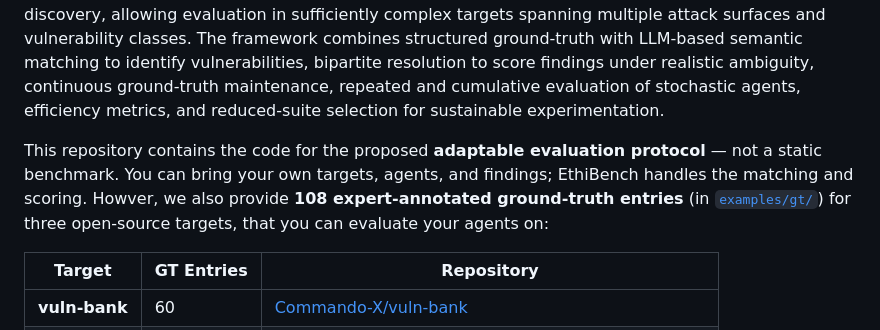
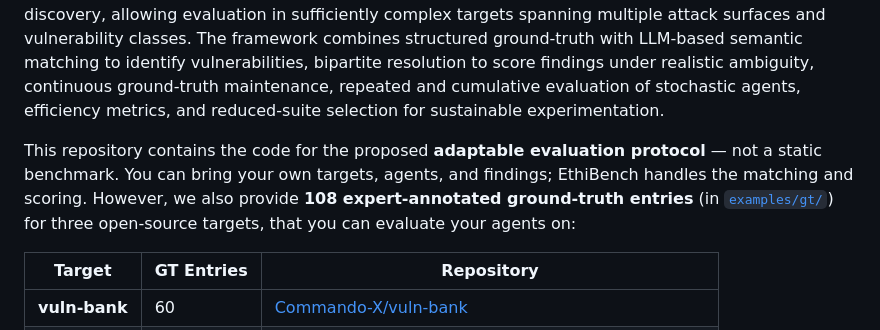
Before and after one commit to ethiack/ethibench, a Markdown page: README.md, the part around the change. GitHub-like rendering.

Commit message:
docs: fix typo

```diff
--- a/README.md
+++ b/README.md
@@ -21,7 +21,7 @@
 
 AI pentesting agents are increasingly credible as offensive security systems, but current benchmarks still provide limited guidance on which systems will perform best on real-world targets. Most existing evaluations assess and optimize for predefined goals such as flag capture, remote code execution, exploit reproduction, or trajectory similarity, in simplified or narrow settings. These benchmarks are valuable for measuring bounded capabilities, yet they do not adequately capture the complexity, open-ended exploration, and strategic decision-making required in realistic pentesting. We present a practical evaluation framework that shifts assessment from task completion to validated vulnerability discovery, allowing evaluation in sufficiently complex targets spanning multiple attack surfaces and vulnerability classes. The framework combines structured ground-truth with LLM-based semantic matching to identify vulnerabilities, bipartite resolution to score findings under realistic ambiguity, continuous ground-truth maintenance, repeated and cumulative evaluation of stochastic agents, efficiency metrics, and reduced-suite selection for sustainable experimentation.
 
-This repository contains the code for the proposed **adaptable evaluation protocol** — not a static benchmark. You can bring your own targets, agents, and findings; EthiBench handles the matching and scoring. Howver, we also provide **108 expert-annotated ground-truth entries** (in [`examples/gt/`](examples/gt/)) for three open-source targets, that you can evaluate your agents on:
+This repository contains the code for the proposed **adaptable evaluation protocol** — not a static benchmark. You can bring your own targets, agents, and findings; EthiBench handles the matching and scoring. However, we also provide **108 expert-annotated ground-truth entries** (in [`examples/gt/`](examples/gt/)) for three open-source targets, that you can evaluate your agents on:
 
 | Target | GT Entries | Repository |
 |--------|-----------|------------|
```
